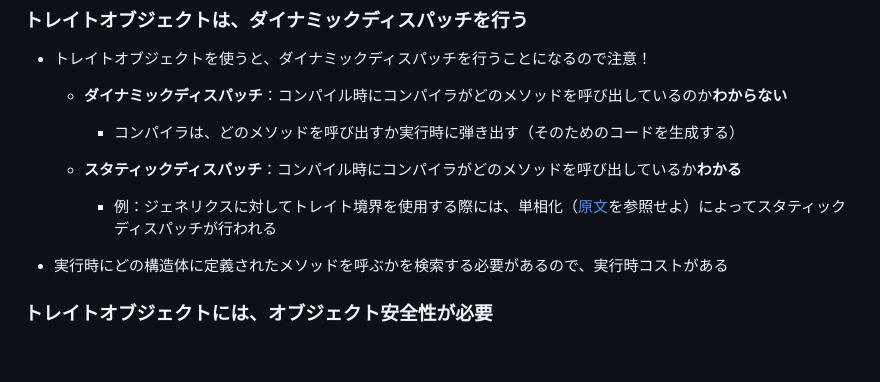
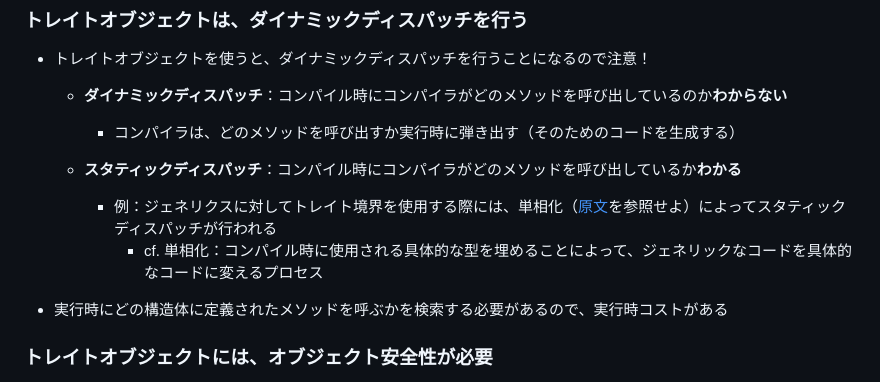
Before and after one commit to Flip451/t-rust-t3-the-book, a Markdown page: memo/memo_17_OOP.md, the part around the change. GitHub-like rendering; blank space fills up the shorter version.

Commit message:
feat: update memo_17

```diff
--- a/memo/memo_17_OOP.md
+++ b/memo/memo_17_OOP.md
@@ -161,6 +161,7 @@
 
   - **スタティックディスパッチ**：コンパイル時にコンパイラがどのメソッドを呼び出しているか**わかる**
     - 例：ジェネリクスに対してトレイト境界を使用する際には、単相化（[原文](https://doc.rust-lang.org/book/ch10-01-syntax.html#performance-of-code-using-generics)を参照せよ）によってスタティックディスパッチが行われる
+      - cf. 単相化：コンパイル時に使用される具体的な型を埋めることによって、ジェネリックなコードを具体的なコードに変えるプロセス
 
 - 実行時にどの構造体に定義されたメソッドを呼ぶかを検索する必要があるので、実行時コストがある
 
```
